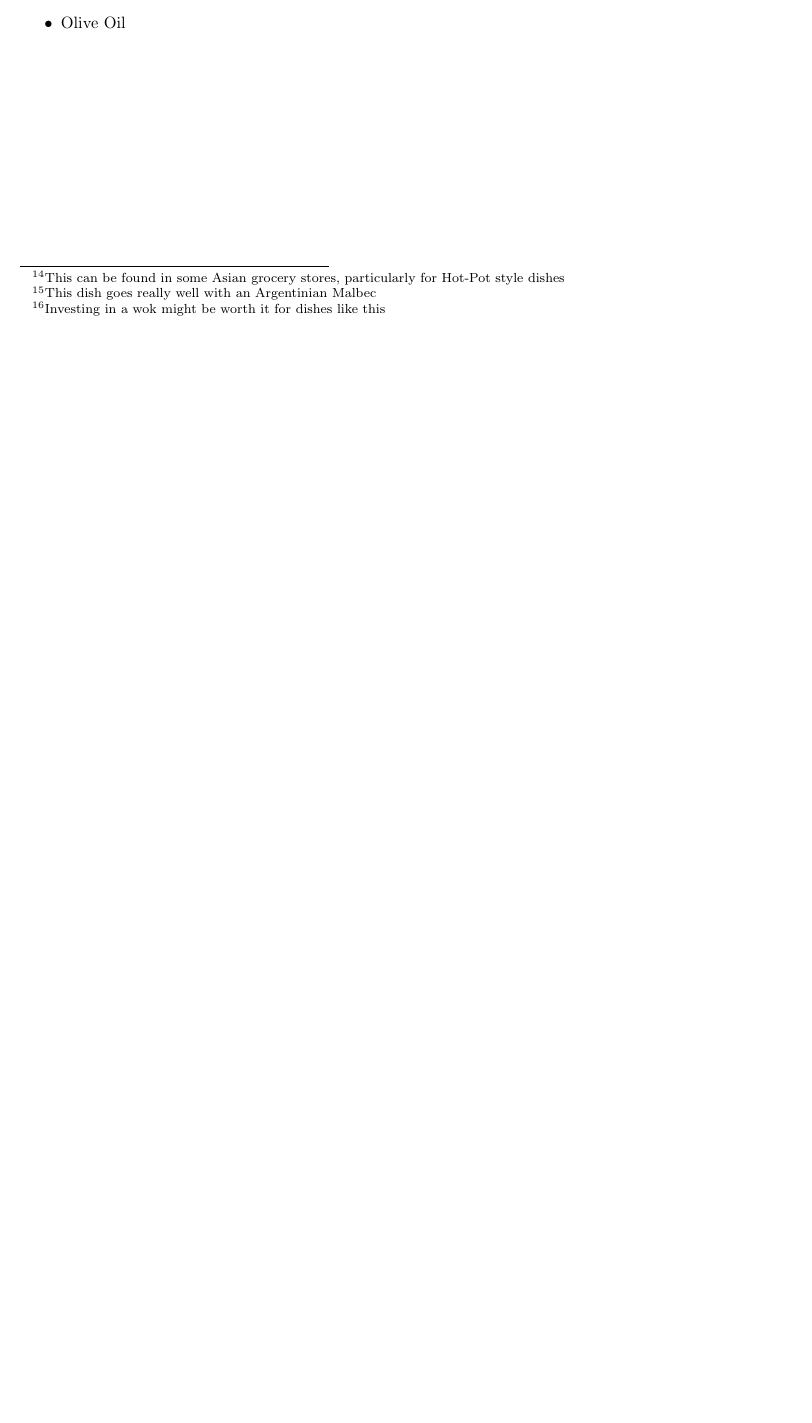
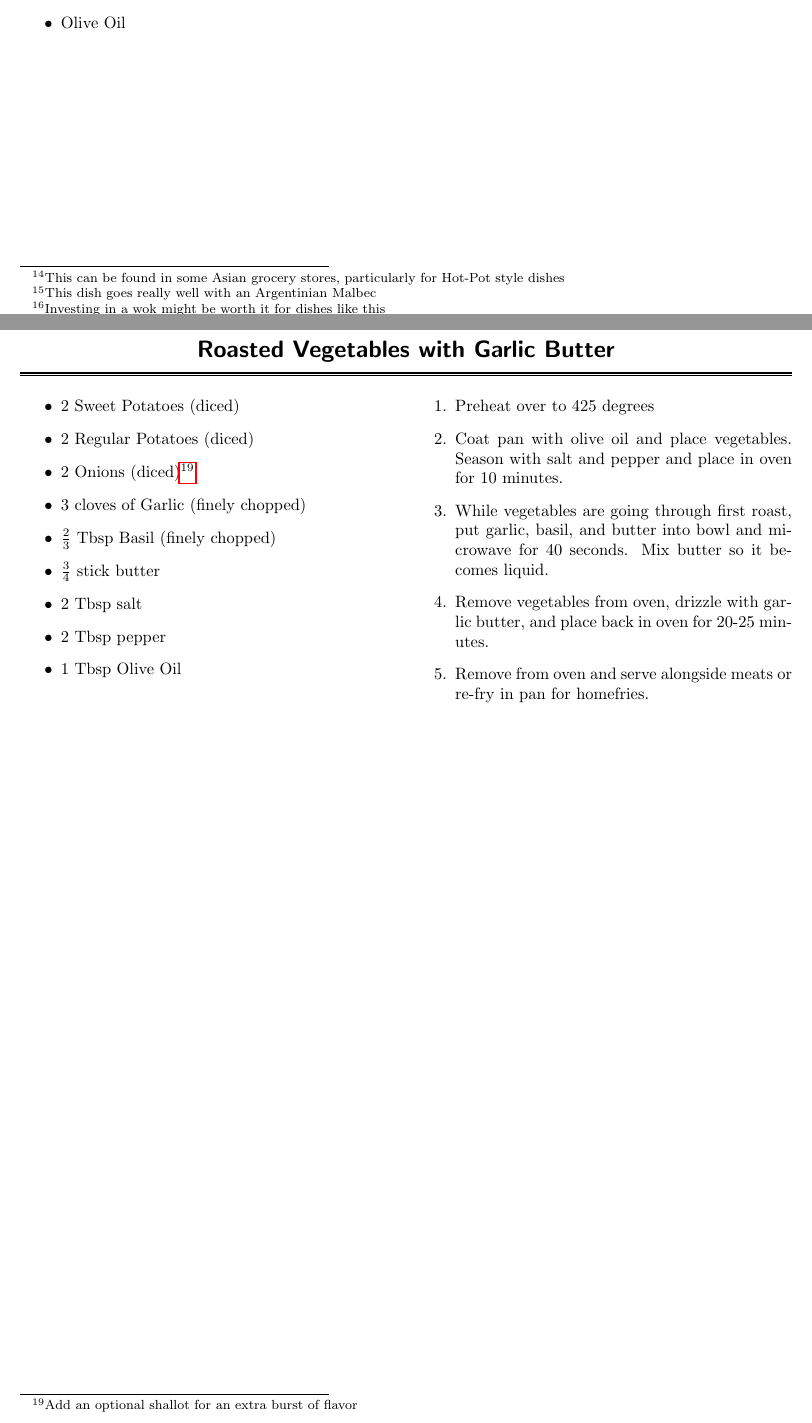
Before and after one commit to aabiddanda/Recipes, a LaTeX thesis (cookbook.tex): part of page 19 of 19 before the commit and two parts of pages 18 and 19 of 19 after it, the two joined at a grey line, cut so that both start at the same text, the shorter picture padded with empty space. Compiled offline with pdfLaTeX.

Commit message:
added roast vegetable recipe

```diff
--- a/cookbook.tex
+++ b/cookbook.tex
@@ -542,4 +535,28 @@
 	\end{enumerate}
 }
 
+\newpage
+\recipe{Roasted Vegetables with Garlic Butter}
+\recipecolumn{
+	\begin{itemize}
+		\item 2 Sweet Potatoes (diced)
+		\item 2 Regular Potatoes (diced)
+		\item 2 Onions (diced)\footnote{Add an optional shallot for an extra burst of flavor}
+		\item 3 cloves of Garlic (finely chopped)
+		\item $\frac{2}{3}$ Tbsp Basil (finely chopped)
+		\item $\frac{3}{4}$ stick butter
+		\item 2 Tbsp salt
+		\item 2 Tbsp pepper
+		\item 1 Tbsp Olive Oil
+	\end{itemize}
+}{
+	\begin{enumerate}
+		\item Preheat over to 425 degrees
+		\item Coat pan with olive oil and place vegetables. Season with salt and pepper and place in oven for 10 minutes.
+		\item While vegetables are going through first roast, put garlic, basil, and butter into bowl and microwave for 40 seconds. Mix butter so it becomes liquid.
+		\item Remove vegetables from oven, drizzle with garlic butter, and place back in oven for 20-25 minutes.
+		\item Remove from oven and serve alongside meats or re-fry in pan for homefries.
+	\end{enumerate}
+}
+
 \end{document}
```
Also changed, not shown: cookbook.tex (7 more changed lines).
